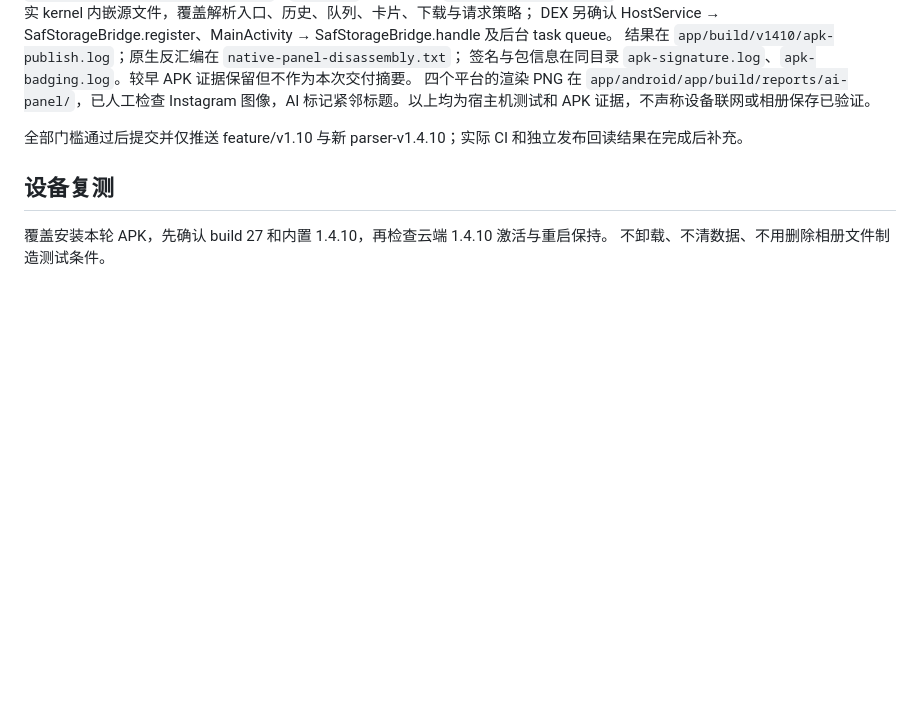
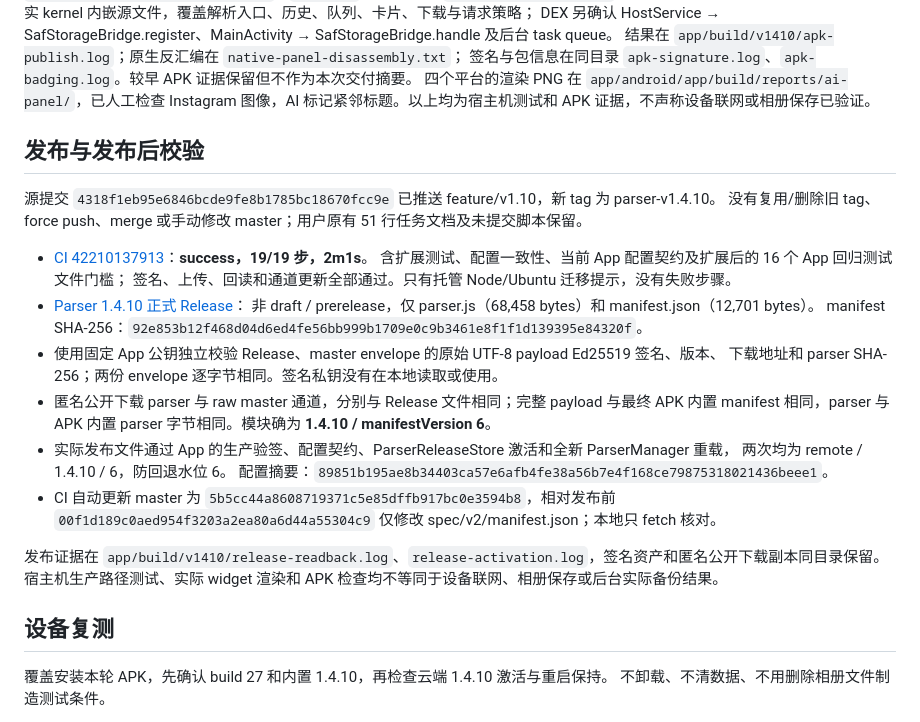
Before and after one commit to joopererer/EasySave, a Markdown page: docs/tasks/build27-parser1410-evidence.md, the part around the change. GitHub-like rendering; blank space fills up the shorter version.

Commit message:
docs: record build 27 and parser 1.4.10 release verification

```diff
--- a/docs/tasks/build27-parser1410-evidence.md
+++ b/docs/tasks/build27-parser1410-evidence.md
@@ -145,7 +145,29 @@ DEX 另确认 HostService → SafStorageBridge.register、MainActivity → SafSt
 签名与包信息在同目录 `apk-signature.log`、`apk-badging.log`。较早 APK 证据保留但不作为本次交付摘要。
 四个平台的渲染 PNG 在 `app/android/app/build/reports/ai-panel/`，已人工检查 Instagram 图像，AI 标记紧邻标题。以上均为宿主机测试和 APK 证据，不声称设备联网或相册保存已验证。
 
-全部门槛通过后提交并仅推送 feature/v1.10 与新 parser-v1.4.10；实际 CI 和独立发布回读结果在完成后补充。
+## 发布与发布后校验
+
+源提交 `4318f1eb95e6846bcde9fe8b1785bc18670fcc9e` 已推送 feature/v1.10，新 tag 为 parser-v1.4.10。
+没有复用/删除旧 tag、force push、merge 或手动修改 master；用户原有 51 行任务文档及未提交脚本保留。
+
+- [CI 42210137913](https://github.com/joopererer/EasySave/actions/runs/42210137913)：**success，19/19 步，2m1s**。
+  含扩展测试、配置一致性、当前 App 配置契约及扩展后的 16 个 App 回归测试文件门槛；
+  签名、上传、回读和通道更新全部通过。只有托管 Node/Ubuntu 迁移提示，没有失败步骤。
+- [Parser 1.4.10 正式 Release](https://github.com/joopererer/EasySave/releases/tag/parser-v1.4.10)：
+  非 draft / prerelease，仅 parser.js（68,458 bytes）和 manifest.json（12,701 bytes）。
+  manifest SHA-256：`92e853b12f468d04d6ed4fe56bb999b1709e0c9b3461e8f1f1d139395e84320f`。
+- 使用固定 App 公钥独立校验 Release、master envelope 的原始 UTF-8 payload Ed25519 签名、版本、
+  下载地址和 parser SHA-256；两份 envelope 逐字节相同。签名私钥没有在本地读取或使用。
+- 匿名公开下载 parser 与 raw master 通道，分别与 Release 文件相同；完整 payload 与最终 APK 内置
+  manifest 相同，parser 与 APK 内置 parser 字节相同。模块确为 **1.4.10 / manifestVersion 6**。
+- 实际发布文件通过 App 的生产验签、配置契约、ParserReleaseStore 激活和全新 ParserManager 重载，
+  两次均为 remote / 1.4.10 / 6，防回退水位 6。
+  配置摘要：`89851b195ae8b34403ca57e6afb4fe38a56b7e4f168ce79875318021436beee1`。
+- CI 自动更新 master 为 `5b5cc44a8608719371c5e85dffb917bc0e3594b8`，相对发布前
+  `00f1d189c0aed954f3203a2ea80a6d44a55304c9` 仅修改 spec/v2/manifest.json；本地只 fetch 核对。
+
+发布证据在 `app/build/v1410/release-readback.log`、`release-activation.log`，签名资产和匿名公开下载副本同目录保留。
+宿主机生产路径测试、实际 widget 渲染和 APK 检查均不等同于设备联网、相册保存或后台实际备份结果。
 
 ## 设备复测
 
```
